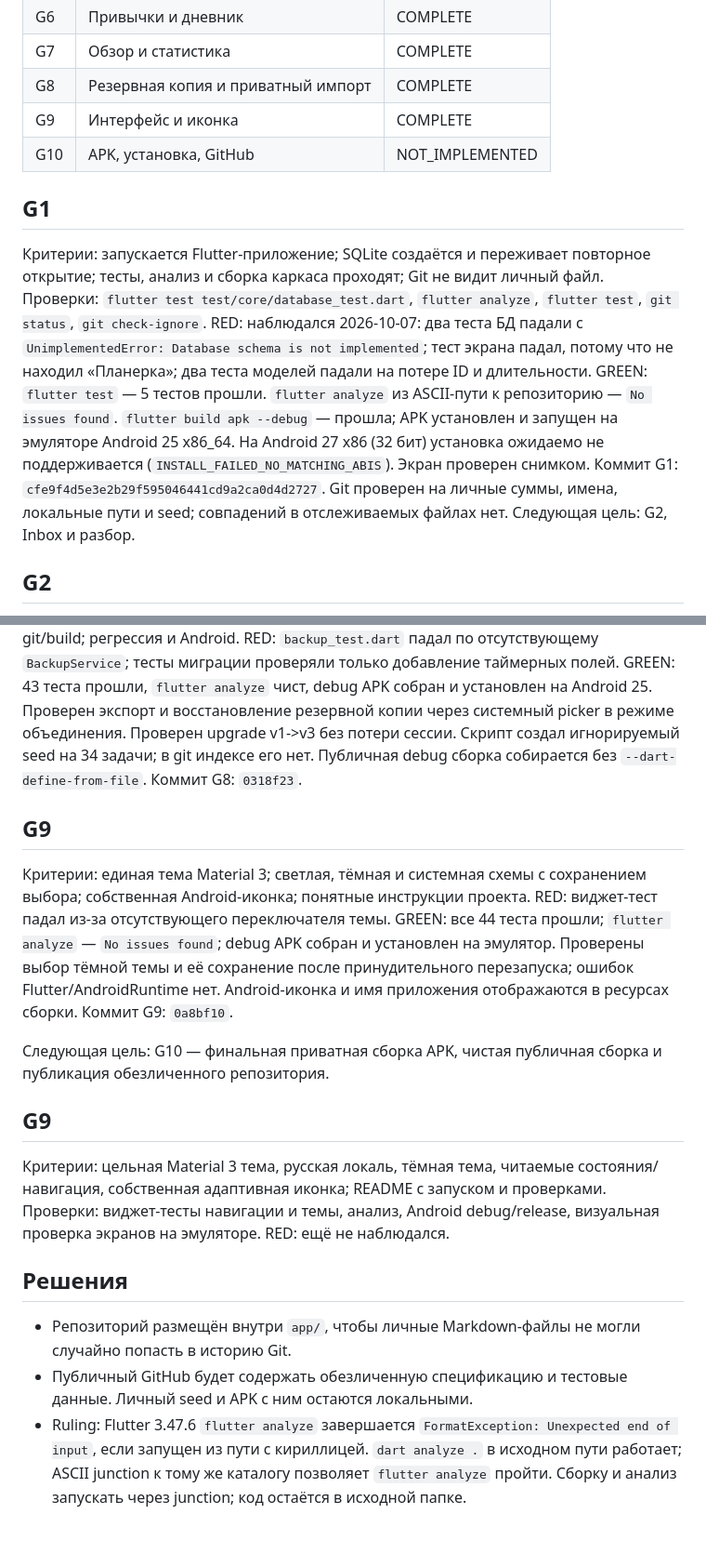
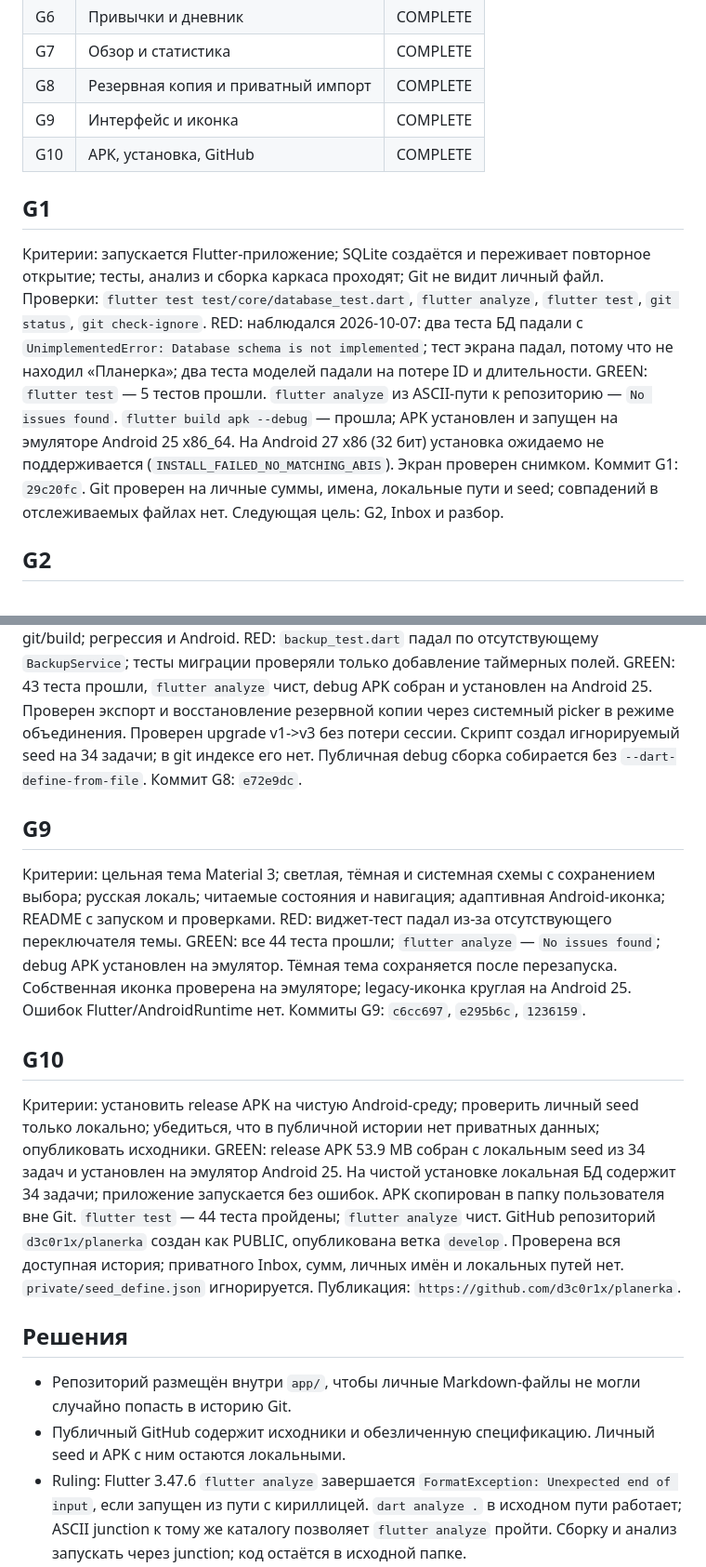
Before and after one commit to d3c0r1x/planerka, a Markdown page: .agent/PROGRESS.md, 2 parts joined by grey strips. Shown at 93% size. Rendered like a GitHub page; blank space fills up the shorter version.

Commit message:
docs: finalize APK and publication milestone

```diff
--- a/.agent/PROGRESS.md
+++ b/.agent/PROGRESS.md
@@ -24,7 +24,7 @@
 | G7 | Обзор и статистика | COMPLETE |
 | G8 | Резервная копия и приватный импорт | COMPLETE |
 | G9 | Интерфейс и иконка | COMPLETE |
-| G10 | APK, установка, GitHub | NOT_IMPLEMENTED |
+| G10 | APK, установка, GitHub | COMPLETE |
 
 ## G1
 
@@ -32,7 +32,7 @@
 Проверки: `flutter test test/core/database_test.dart`, `flutter analyze`, `flutter test`, `git status`, `git check-ignore`.
 RED: наблюдался 2026-10-07: два теста БД падали с `UnimplementedError: Database schema is not implemented`; тест экрана падал, потому что не находил «Планерка»; два теста моделей падали на потере ID и длительности.
 GREEN: `flutter test` — 5 тестов прошли. `flutter analyze` из ASCII-пути к репозиторию — `No issues found`. `flutter build apk --debug` — прошла; APK установлен и запущен на эмуляторе Android 25 x86_64. На Android 27 x86 (32 бит) установка ожидаемо не поддерживается (`INSTALL_FAILED_NO_MATCHING_ABIS`). Экран проверен снимком.
-Коммит G1: `cfe9f4d5e3e2b29f595046441cd9a2ca0d4d2727`. Git проверен на личные суммы, имена, локальные пути и seed; совпадений в отслеживаемых файлах нет. Следующая цель: G2, Inbox и разбор.
+Коммит G1: `29c20fc`. Git проверен на личные суммы, имена, локальные пути и seed; совпадений в отслеживаемых файлах нет. Следующая цель: G2, Inbox и разбор.
 
 ## G2
 
@@ -88,26 +88,24 @@ GREEN: 38 тестов прошли, `flutter analyze` чист; APK собра
 Проверки: полный round-trip, неверный JSON, повторный импорт/merge, пустая база, отсутствие seed в git/build; регрессия и Android.
 RED: `backup_test.dart` падал по отсутствующему `BackupService`; тесты миграции проверяли только добавление таймерных полей.
 GREEN: 43 теста прошли, `flutter analyze` чист, debug APK собран и установлен на Android 25. Проверен экспорт и восстановление резервной копии через системный picker в режиме объединения. Проверен upgrade v1->v3 без потери сессии. Скрипт создал игнорируемый seed на 34 задачи; в git индексе его нет. Публичная debug сборка собирается без `--dart-define-from-file`.
-Коммит G8: `0318f23`.
+Коммит G8: `e72e9dc`.
 
 ## G9
 
-Критерии: единая тема Material 3; светлая, тёмная и системная схемы с сохранением выбора; собственная Android-иконка; понятные инструкции проекта.
+Критерии: цельная тема Material 3; светлая, тёмная и системная схемы с сохранением выбора; русская локаль; читаемые состояния и навигация; адаптивная Android-иконка; README с запуском и проверками.
 RED: виджет-тест падал из-за отсутствующего переключателя темы.
-GREEN: все 44 теста прошли; `flutter analyze` — `No issues found`; debug APK собран и установлен на эмулятор. Проверены выбор тёмной темы и её сохранение после принудительного перезапуска; ошибок Flutter/AndroidRuntime нет. Android-иконка и имя приложения отображаются в ресурсах сборки.
-Коммит G9: `0a8bf10`.
+GREEN: все 44 теста прошли; `flutter analyze` — `No issues found`; debug APK установлен на эмулятор. Тёмная тема сохраняется после перезапуска. Собственная иконка проверена на эмуляторе; legacy-иконка круглая на Android 25. Ошибок Flutter/AndroidRuntime нет.
+Коммиты G9: `c6cc697`, `e295b6c`, `1236159`.
 
-Следующая цель: G10 — финальная приватная сборка APK, чистая публичная сборка и публикация обезличенного репозитория.
+## G10
 
-## G9
-
-Критерии: цельная Material 3 тема, русская локаль, тёмная тема, читаемые состояния/навигация, собственная адаптивная иконка; README с запуском и проверками.
-Проверки: виджет-тесты навигации и темы, анализ, Android debug/release, визуальная проверка экранов на эмуляторе.
-RED: ещё не наблюдался.
+Критерии: установить release APK на чистую Android-среду; проверить личный seed только локально; убедиться, что в публичной истории нет приватных данных; опубликовать исходники.
+GREEN: release APK 53.9 MB собран с локальным seed из 34 задач и установлен на эмулятор Android 25. На чистой установке локальная БД содержит 34 задачи; приложение запускается без ошибок. APK скопирован в папку пользователя вне Git. `flutter test` — 44 теста пройдены; `flutter analyze` чист. GitHub репозиторий `d3c0r1x/planerka` создан как PUBLIC, опубликована ветка `develop`. Проверена вся доступная история; приватного Inbox, сумм, личных имён и локальных путей нет. `private/seed_define.json` игнорируется.
+Публикация: `https://github.com/d3c0r1x/planerka`.
 
 ## Решения
 
 - Репозиторий размещён внутри `app/`, чтобы личные Markdown-файлы не могли случайно попасть в историю Git.
-- Публичный GitHub будет содержать обезличенную спецификацию и тестовые данные. Личный seed и APK с ним остаются локальными.
+- Публичный GitHub содержит исходники и обезличенную спецификацию. Личный seed и APK с ним остаются локальными.
 - Ruling: Flutter 3.47.6 `flutter analyze` завершается `FormatException: Unexpected end of input`, если запущен из пути с кириллицей. `dart analyze .` в исходном пути работает; ASCII junction к тому же каталогу позволяет `flutter analyze` пройти. Сборку и анализ запускать через junction; код остаётся в исходной папке.
 - Ruling: в G1 созданы `TaskEntry` и `TimerSession`; модели остальных сущностей будут добавляться вместе с тестами соответствующих функций. Это сохраняет TDD и не меняет схему БД или спецификацию.
```
Also changed, not shown: other parts of .agent/PROGRESS.md (+6 -6 lines).
